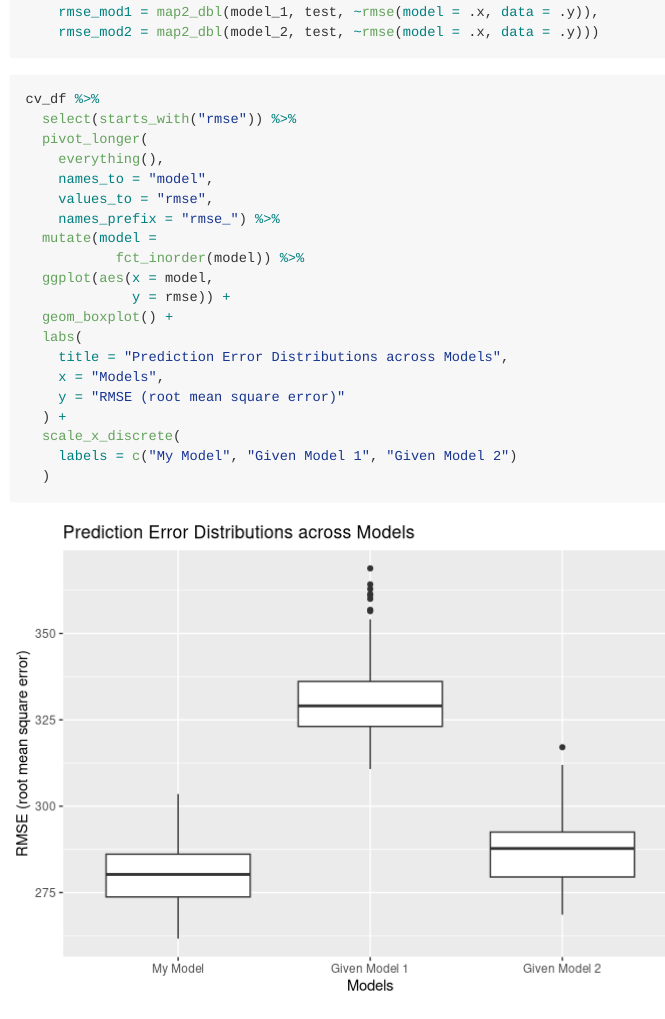
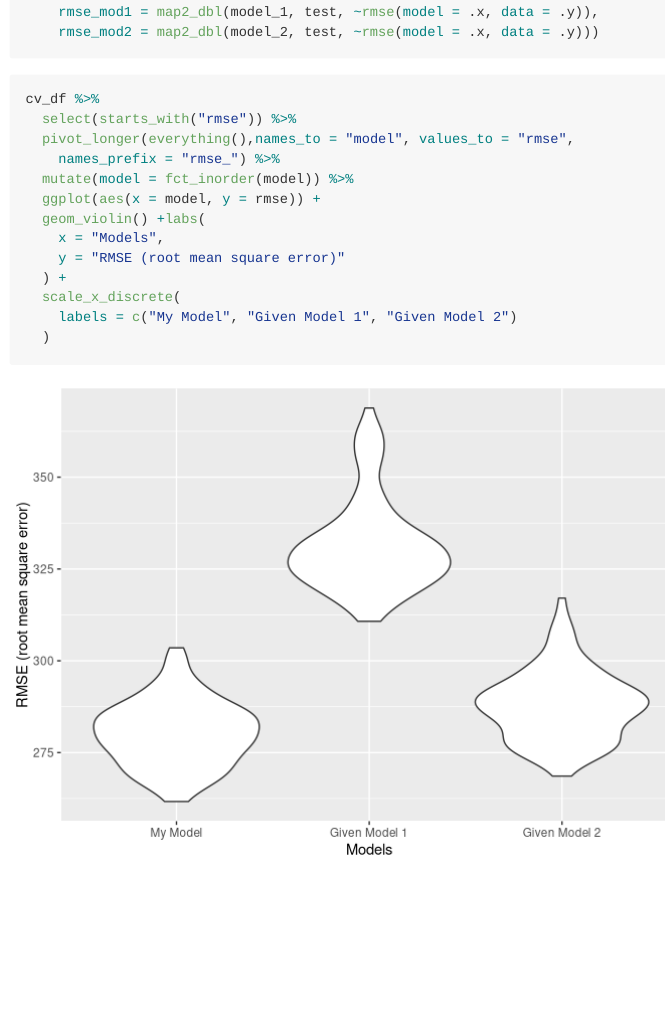
Before and after one commit to jsingh-604/p8105_hw6_js5958, an R Markdown document (p8105_hw6_js5958.Rmd): the page in a window 1100 px wide, from 9630 px down. Rendered offline with R 4.5, knitr and Pandoc, with nearby package versions; code that draws random numbers runs with fixed seeds of ours; some code elsewhere in the file could not run offline; long lines of code are wrapped; column names are cleaned by a stand-in for the janitor package.

Commit message:
Updates to q3

````diff
--- a/p8105_hw6_js5958.Rmd
+++ b/p8105_hw6_js5958.Rmd
@@ -263,18 +263,11 @@ cv_df <-
 ```{r}
 cv_df %>%
   select(starts_with("rmse")) %>%
-  pivot_longer(
-    everything(),
-    names_to = "model",
-    values_to = "rmse",
+  pivot_longer(everything(),names_to = "model", values_to = "rmse",
     names_prefix = "rmse_") %>%
-  mutate(model =
-           fct_inorder(model)) %>%
-  ggplot(aes(x = model,
-             y = rmse)) +
-  geom_boxplot() +
-  labs(
-    title = "Prediction Error Distributions across Models",
+  mutate(model = fct_inorder(model)) %>%
+  ggplot(aes(x = model, y = rmse)) +
+  geom_violin() +labs(
     x = "Models",
     y = "RMSE (root mean square error)"
   ) +
````
